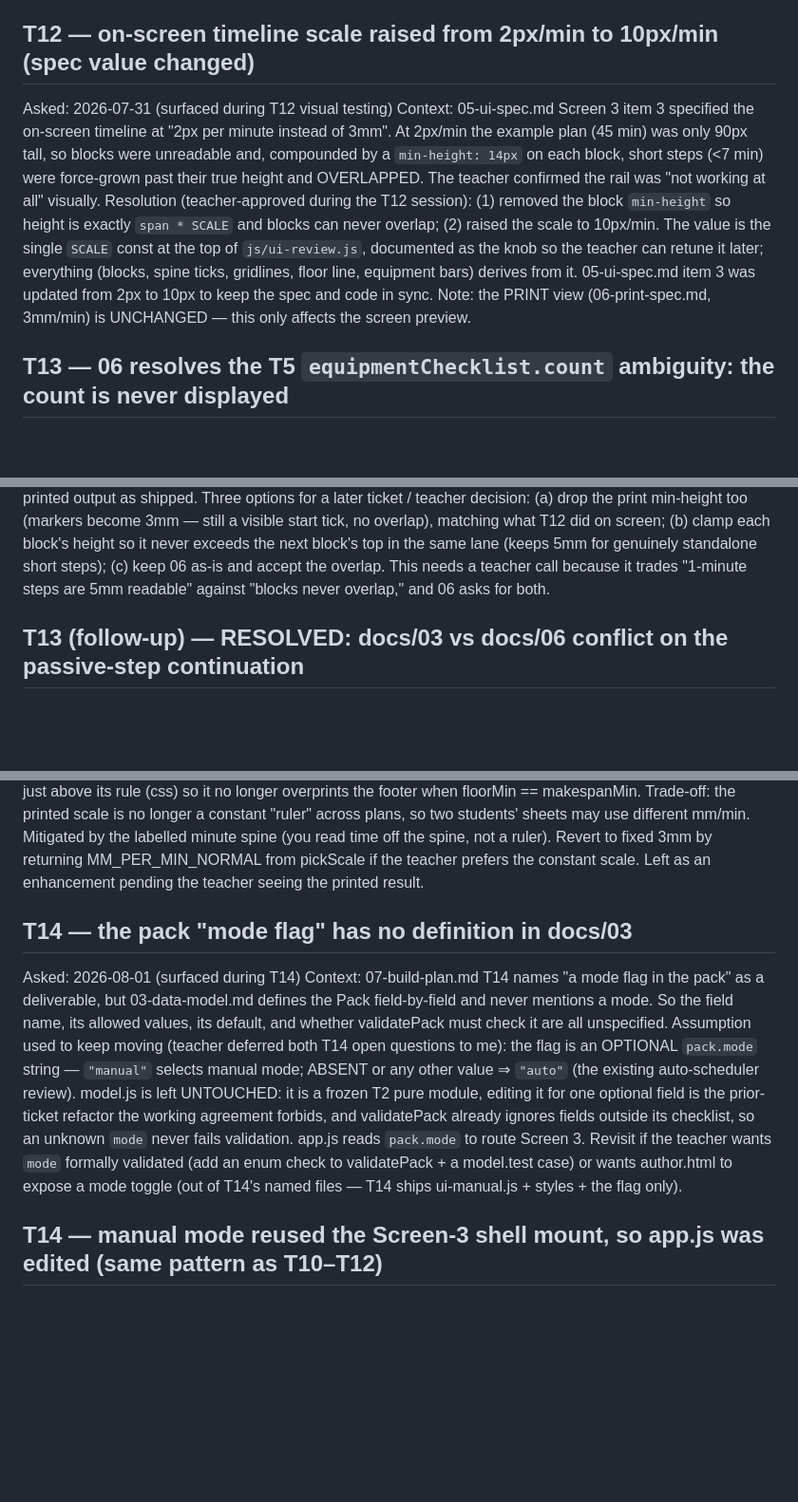
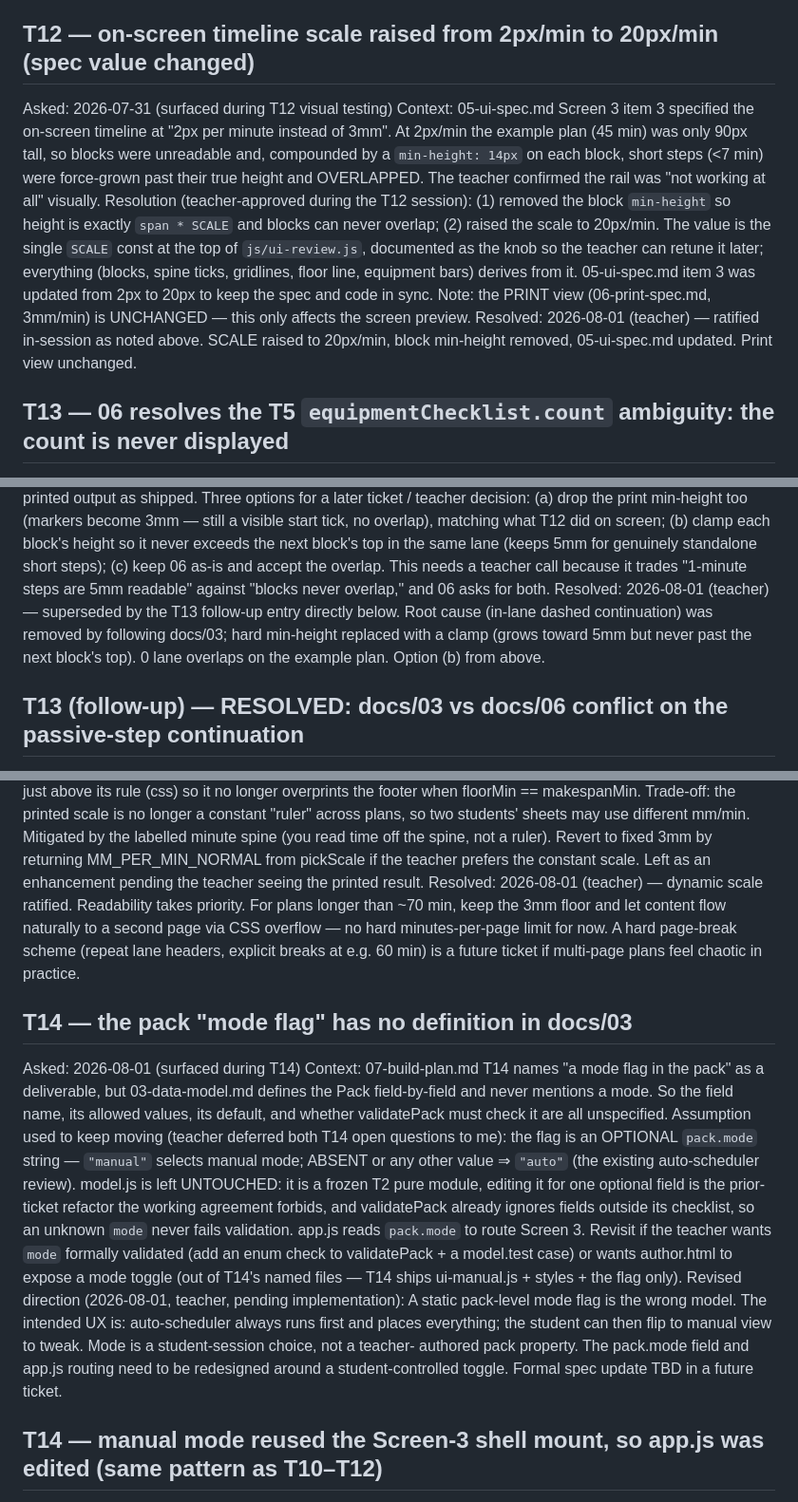
Before and after one commit to Thomas-Lundquist/mise, a Markdown page: docs/OPEN-QUESTIONS.md, 3 parts joined by grey strips. Shown at 95% size. Drawn GitHub-style; blank space fills up the shorter version.

```diff
--- a/docs/OPEN-QUESTIONS.md
+++ b/docs/OPEN-QUESTIONS.md
@@ -400,7 +403,7 @@ Resolved: 2026-08-01 — DONE (see the T11 twin entry above). Implemented exactl
 example plan has no override, so nothing moved (107/107 pass). The T14 note #3 came true too: manual
 mode (ui-manual) passes `plan` and now honours student overrides "for free".
 
-## T12 — on-screen timeline scale raised from 2px/min to 10px/min (spec value changed)
+## T12 — on-screen timeline scale raised from 2px/min to 20px/min (spec value changed)
 
 Asked: 2026-07-31 (surfaced during T12 visual testing)
 Context: 05-ui-spec.md Screen 3 item 3 specified the on-screen timeline at "2px per minute instead
@@ -408,11 +411,13 @@ of 3mm". At 2px/min the example plan (45 min) was only 90px tall, so blocks were
 compounded by a `min-height: 14px` on each block, short steps (<7 min) were force-grown past their
 true height and OVERLAPPED. The teacher confirmed the rail was "not working at all" visually.
 Resolution (teacher-approved during the T12 session): (1) removed the block `min-height` so height
-is exactly `span * SCALE` and blocks can never overlap; (2) raised the scale to 10px/min. The value
+is exactly `span * SCALE` and blocks can never overlap; (2) raised the scale to 20px/min. The value
 is the single `SCALE` const at the top of `js/ui-review.js`, documented as the knob so the teacher
 can retune it later; everything (blocks, spine ticks, gridlines, floor line, equipment bars) derives
-from it. 05-ui-spec.md item 3 was updated from 2px to 10px to keep the spec and code in sync.
+from it. 05-ui-spec.md item 3 was updated from 2px to 20px to keep the spec and code in sync.
 Note: the PRINT view (06-print-spec.md, 3mm/min) is UNCHANGED — this only affects the screen preview.
+Resolved: 2026-08-01 (teacher) — ratified in-session as noted above. SCALE raised to 20px/min,
+block min-height removed, 05-ui-spec.md updated. Print view unchanged.
 
 ## T13 — 06 resolves the T5 `equipmentChecklist.count` ambiguity: the count is never displayed
 
@@ -451,6 +459,10 @@ visible start tick, no overlap), matching what T12 did on screen; (b) clamp each
 it never exceeds the next block's top in the same lane (keeps 5mm for genuinely standalone short
 steps); (c) keep 06 as-is and accept the overlap. This needs a teacher call because it trades
 "1-minute steps are 5mm readable" against "blocks never overlap," and 06 asks for both.
+Resolved: 2026-08-01 (teacher) — superseded by the T13 follow-up entry directly below. Root
+cause (in-lane dashed continuation) was removed by following docs/03; hard min-height replaced
+with a clamp (grows toward 5mm but never past the next block's top). 0 lane overlaps on the
+example plan. Option (b) from above.
 
 ## T13 (follow-up) — RESOLVED: docs/03 vs docs/06 conflict on the passive-step continuation
 
@@ -499,6 +511,10 @@ Trade-off: the printed scale is no longer a constant "ruler" across plans, so tw
 may use different mm/min. Mitigated by the labelled minute spine (you read time off the spine, not a
 ruler). Revert to fixed 3mm by returning MM_PER_MIN_NORMAL from pickScale if the teacher prefers the
 constant scale. Left as an enhancement pending the teacher seeing the printed result.
+Resolved: 2026-08-01 (teacher) — dynamic scale ratified. Readability takes priority. For plans
+longer than ~70 min, keep the 3mm floor and let content flow naturally to a second page via CSS
+overflow — no hard minutes-per-page limit for now. A hard page-break scheme (repeat lane headers,
+explicit breaks at e.g. 60 min) is a future ticket if multi-page plans feel chaotic in practice.
 
 ## T14 — the pack "mode flag" has no definition in docs/03
 
@@ -514,6 +530,11 @@ validatePack already ignores fields outside its checklist, so an unknown `mode`
 validation. app.js reads `pack.mode` to route Screen 3. Revisit if the teacher wants `mode`
 formally validated (add an enum check to validatePack + a model.test case) or wants author.html to
 expose a mode toggle (out of T14's named files — T14 ships ui-manual.js + styles + the flag only).
+Revised direction (2026-08-01, teacher, pending implementation): A static pack-level mode flag is
+the wrong model. The intended UX is: auto-scheduler always runs first and places everything; the
+student can then flip to manual view to tweak. Mode is a student-session choice, not a teacher-
+authored pack property. The pack.mode field and app.js routing need to be redesigned around a
+student-controlled toggle. Formal spec update TBD in a future ticket.
 
 ## T14 — manual mode reused the Screen-3 shell mount, so app.js was edited (same pattern as T10–T12)
 
```
Also changed, not shown: other parts of docs/OPEN-QUESTIONS.md (+48 -0 lines).
